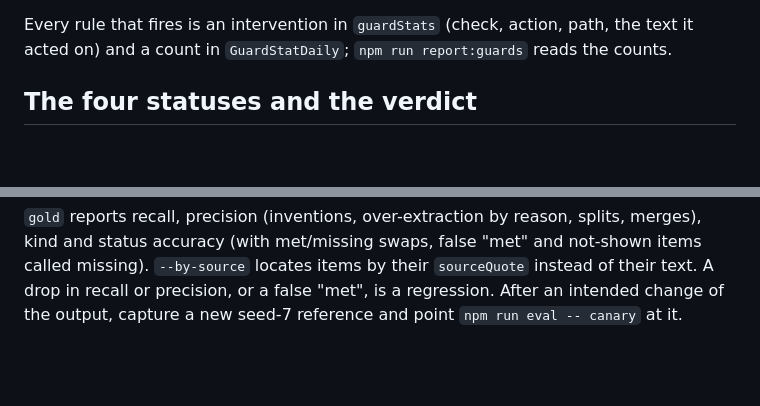
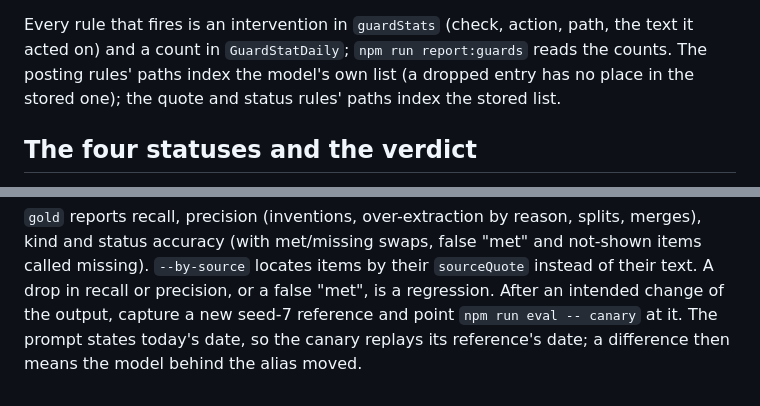
Before and after one commit to SebasHidalgo/CVision, a Markdown page: docs/analysis.md, 2 parts joined by grey strips. Rendered like a GitHub page; blank space fills up the shorter version.

Commit message:
M8-B: docs/analysis.md, intervention paths and the canary date

```diff
--- a/docs/analysis.md
+++ b/docs/analysis.md
@@ -91,7 +91,9 @@ Status rules, after the CV quotes are checked:
 
 Every rule that fires is an intervention in `guardStats` (check, action,
 path, the text it acted on) and a count in `GuardStatDaily`; `npm run
-report:guards` reads the counts.
+report:guards` reads the counts. The posting rules' paths index the
+model's own list (a dropped entry has no place in the stored one); the
+quote and status rules' paths index the stored list.
 
 ## The four statuses and the verdict
 
@@ -142,3 +144,5 @@ splits, merges), kind and status accuracy (with met/missing swaps, false
 their `sourceQuote` instead of their text. A drop in recall or precision,
 or a false "met", is a regression. After an intended change of the output,
 capture a new seed-7 reference and point `npm run eval -- canary` at it.
+The prompt states today's date, so the canary replays its reference's
+date; a difference then means the model behind the alias moved.
```
